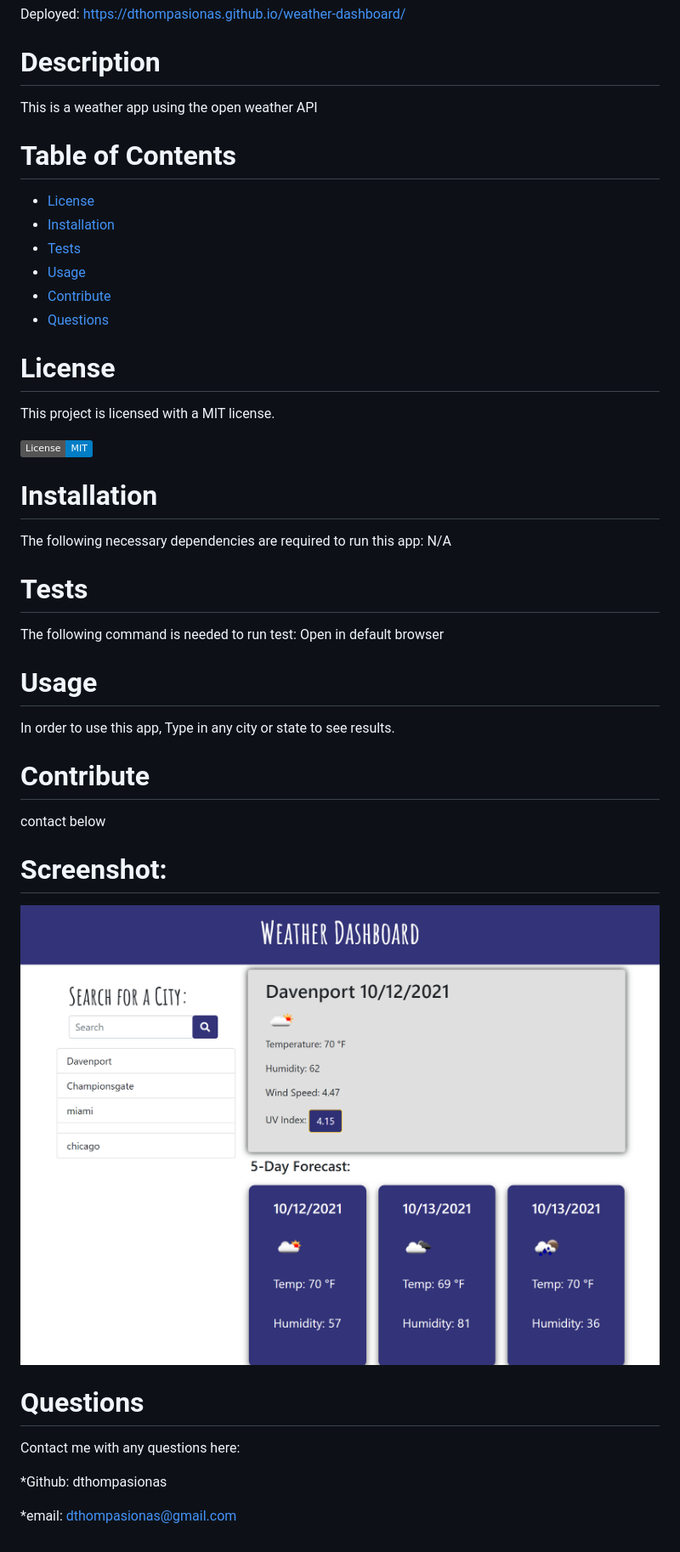
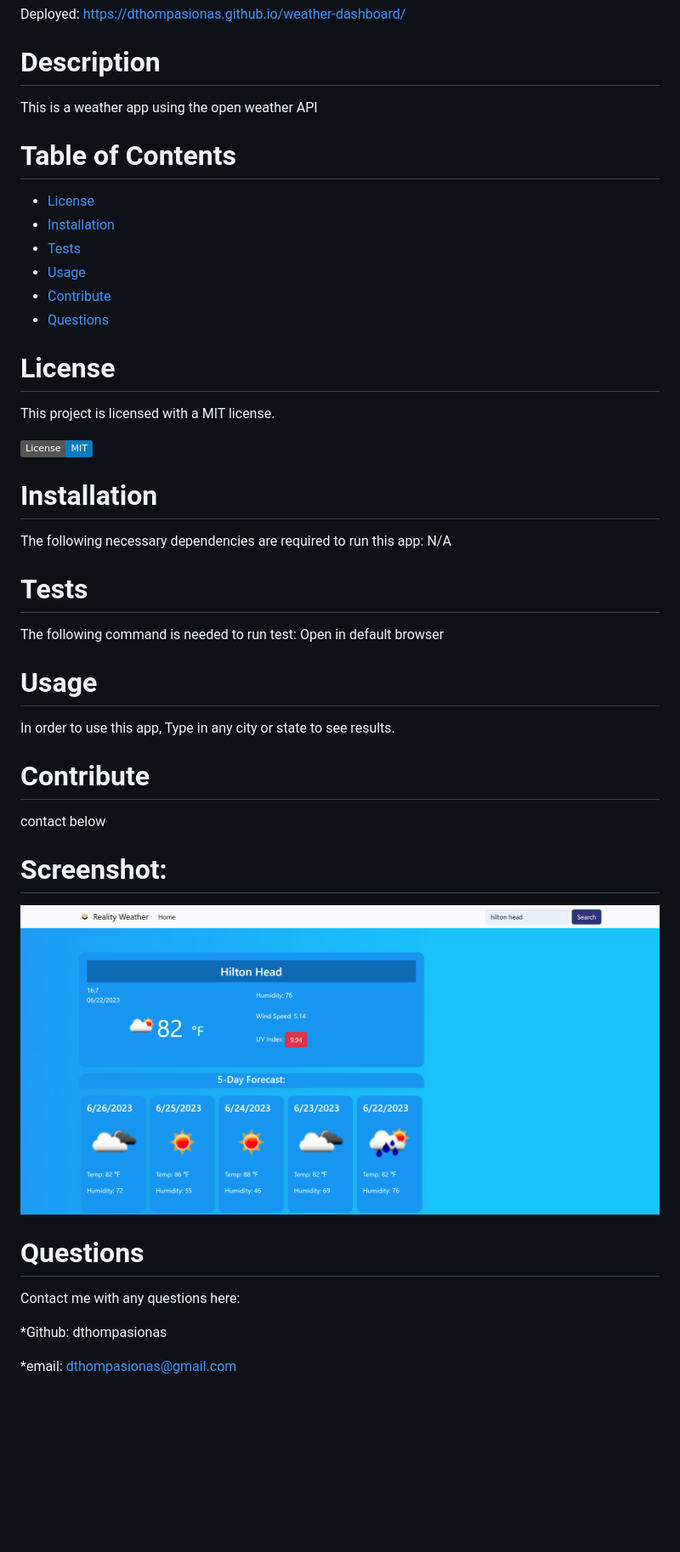
Before and after one commit to dthompasionas/Weather-Dashboard, a Markdown page: README.md, the part around the change. Shown: that part at 85% size. GitHub-like rendering; pictures changed too: assets/images/weather-dashboard.png (added); badges without logos; blank space fills up the shorter version.

Commit message:
testing new image on readme

```diff
--- a/README.md
+++ b/README.md
@@ -5,42 +5,48 @@ https://github.com/dthompasionas/weather-dashboard
 Deployed: https://dthompasionas.github.io/weather-dashboard/
 
 # Description
+
 This is a weather app using the open weather API
 
 # Table of Contents
-* [License](#license)
-* [Installation](#installation)
-* [Tests](#tests)
-* [Usage](#usage)
-* [Contribute](#contribute)
-* [Questions](#questions)
 
+- [License](#license)
+- [Installation](#installation)
+- [Tests](#tests)
+- [Usage](#usage)
+- [Contribute](#contribute)
+- [Questions](#questions)
 
 # License
+
 This project is licensed with a MIT license.
 
 ![License](https://img.shields.io/badge/License-MIT-blue.svg)
 
 # Installation
+
 The following necessary dependencies are required to run this app: N/A
 
+# Tests
 
-# Tests
 The following command is needed to run test: Open in default browser
 
 # Usage
+
 In order to use this app, Type in any city or state to see results.
 
 # Contribute
+
 contact below
 
 # Screenshot:
 
-![](./assets/images/my-weather-dashboard.png)
+![](./assets/images/weather-dashboard.png)
 
 # Questions
+
 Contact me with any questions here:
 
-*Github: dthompasionas
+\*Github: dthompasionas
 
-*email: dthompasionas@gmail.com
+\*email: dthompasionas@gmail.com
```
